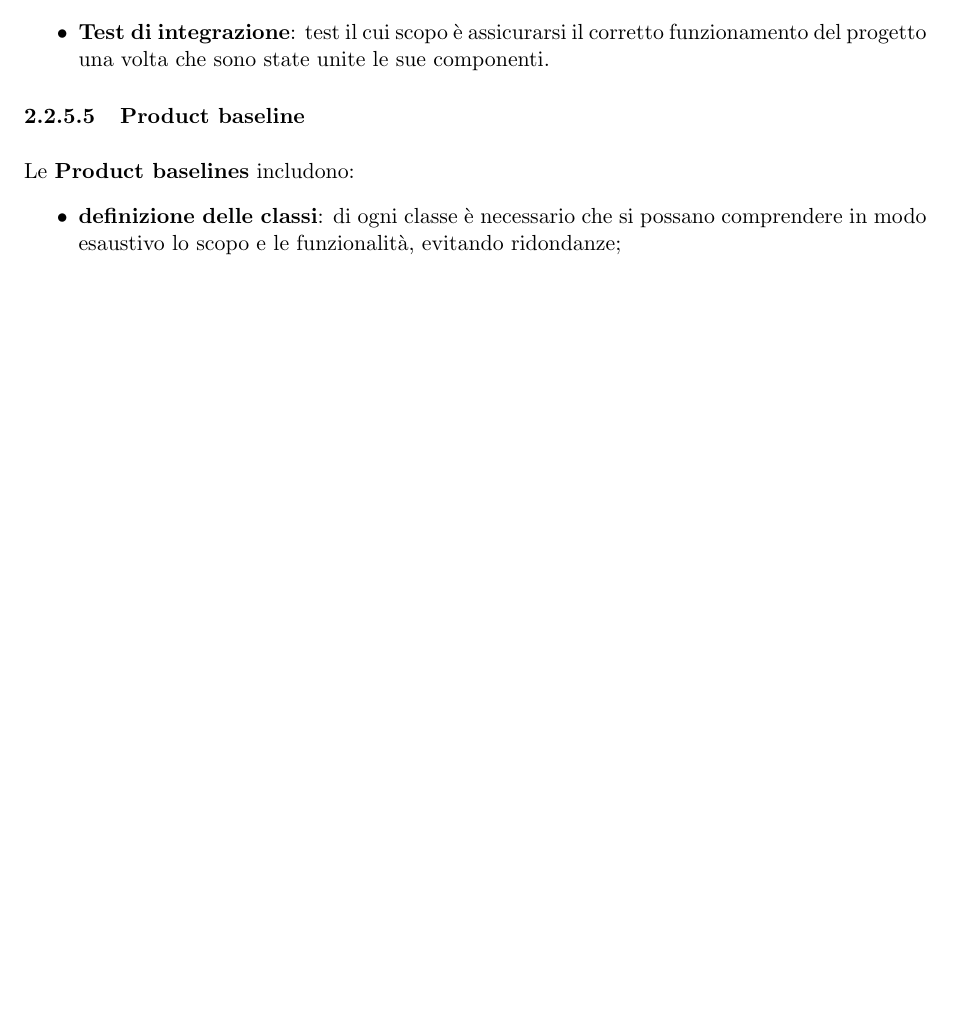
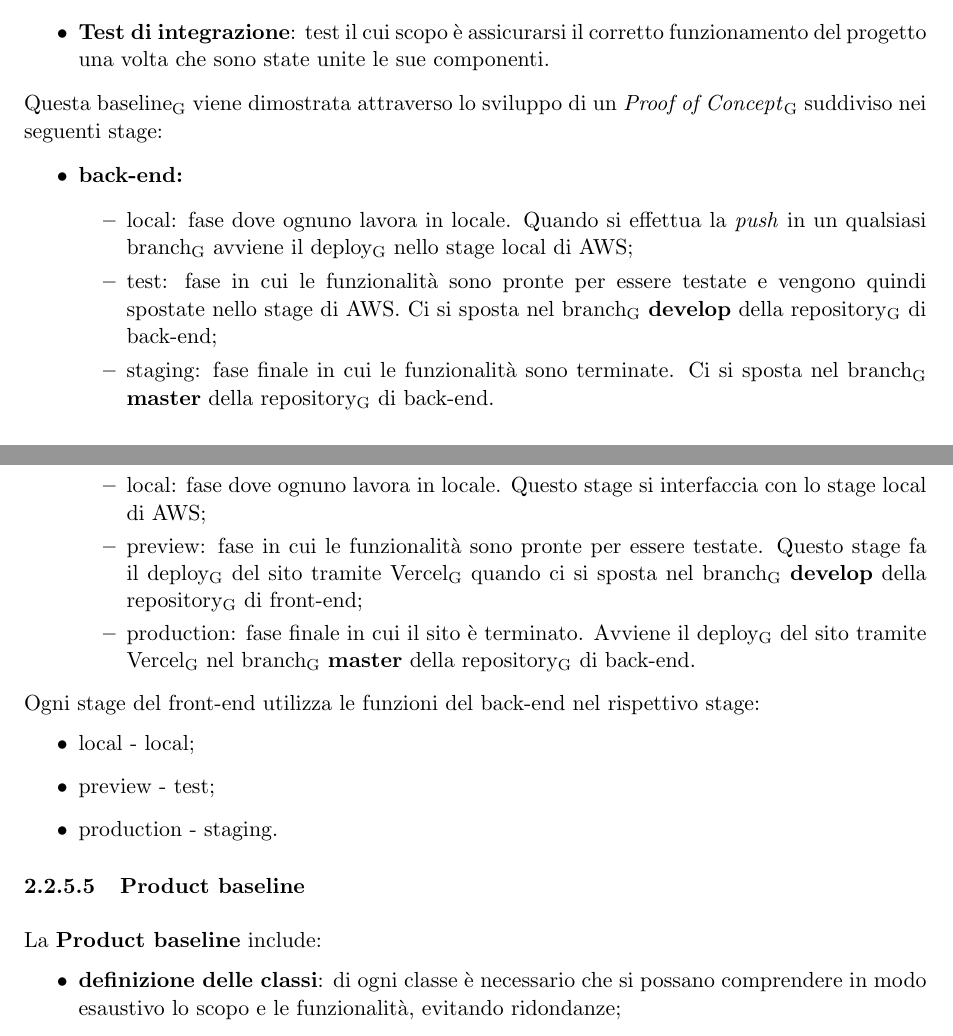
Before and after one commit to Omicron-Team/Documentazione, a LaTeX document (DocumentazioneInterna/NormeDiProgetto/NormeDiProgetto.tex, which reads DocumentazioneInterna/NormeDiProgetto/res/ProcessiPrimari/res/res/progettazione.tex): part of page 15 of 45 before the commit and two parts of pages 15 and 16 of 46 after it, the two joined at a grey line, cut so that both start at the same text, the shorter picture padded with empty space. Compiled offline with pdfLaTeX.

Commit message:
#98 aggiornato 2.2.5.4

```diff
--- a/DocumentazioneInterna/NormeDiProgetto/res/ProcessiPrimari/res/res/progettazione.tex
+++ b/DocumentazioneInterna/NormeDiProgetto/res/ProcessiPrimari/res/res/progettazione.tex
@@ -40,9 +40,30 @@ Le \textbf{Technology baselines} includono:
 \item \textbf{Tracciamento delle componenti}: i requisiti vengono soddisfatti da alcune componenti, di cui vi è necessità di tener traccia;
 \item \textbf{Test di integrazione}: test il cui scopo è assicurarsi il corretto funzionamento del progetto una volta che sono state unite le sue componenti.
 \end{itemize}
+Questa baseline\ped{G} viene dimostrata attraverso lo sviluppo di un \textit{Proof of Concept}\ped{G} suddiviso nei seguenti stage:
+\begin{itemize}
+\item \textbf{back-end:}
+	\begin{itemize}
+	\item local: fase dove ognuno lavora in locale. Quando si effettua la \textit{push} in un qualsiasi branch\ped{G} avviene il deploy\ped{G} nello stage local di AWS;
+	\item test: fase in cui le funzionalità sono pronte per essere testate e vengono quindi spostate nello stage di AWS. Ci si sposta nel branch\ped{G} \textbf{develop} della repository\ped{G} di back-end;
+	\item staging: fase finale in cui le funzionalità sono terminate. Ci si sposta nel branch\ped{G} \textbf{master} della repository\ped{G} di back-end.
+	\end{itemize}
+\item \textbf{front-end:}
+	\begin{itemize}
+	\item local: fase dove ognuno lavora in locale. Questo stage si interfaccia con lo stage local di AWS;
+	\item preview: fase in cui le funzionalità sono pronte per essere testate. Questo stage fa il deploy\ped{G} del sito tramite Vercel\ped{G} quando ci si sposta nel branch\ped{G} \textbf{develop} della repository\ped{G} di front-end;
+	\item production: fase finale in cui il sito è terminato. Avviene il deploy\ped{G} del sito tramite Vercel\ped{G} nel branch\ped{G} \textbf{master} della repository\ped{G} di back-end.
+	\end{itemize}
+\end{itemize}
+Ogni stage del front-end utilizza le funzioni del back-end nel rispettivo stage:
+\begin{itemize}
+	\item local - local;
+	\item preview - test;
+	\item production - staging.
+	\end{itemize}
 
 \myparagraph{Product baseline}
-Le \textbf{Product baselines} includono:
+La \textbf{Product baseline} include:
 \begin{itemize}
 \item \textbf{definizione delle classi}: di ogni classe è necessario che si possano comprendere in modo esaustivo lo scopo e le funzionalità, evitando ridondanze;
 \item \textbf{tracciamento delle classi}: ogni requisito deve avere una classe che lo soddisfi;
```
Also changed, not shown: DocumentazioneInterna/NormeDiProgetto/res/DiarioModifiche.tex (+1 -0 lines), DocumentazioneInterna/NormeDiProgetto/res/ProcessiPrimari/res/res/strumentiSviluppo.tex (+5 -5 lines), DocumentazioneInterna/NormeDiProgetto/res/ProcessiPrimari/res/res/progettazione.tex (2 more changed lines).
